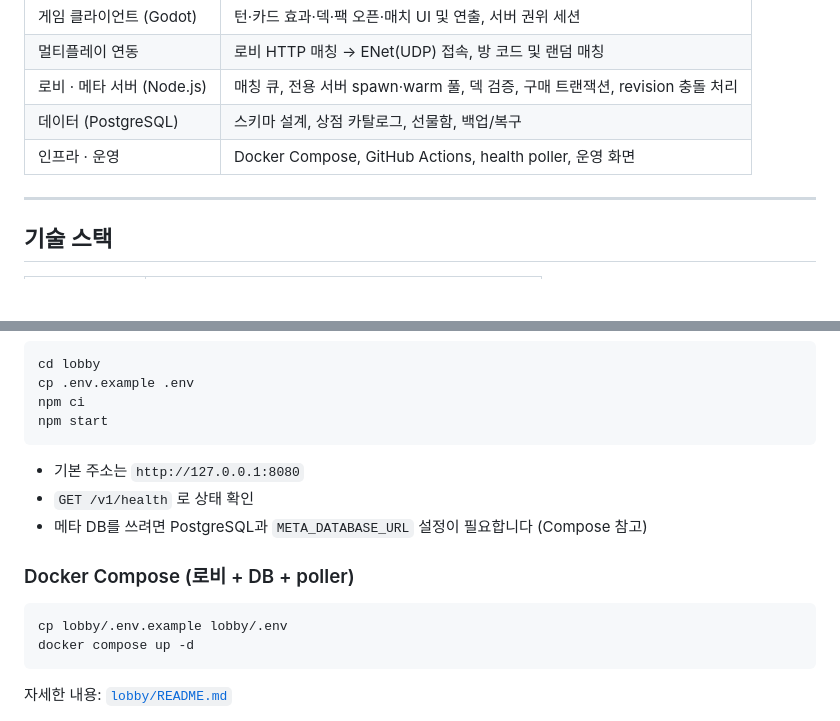
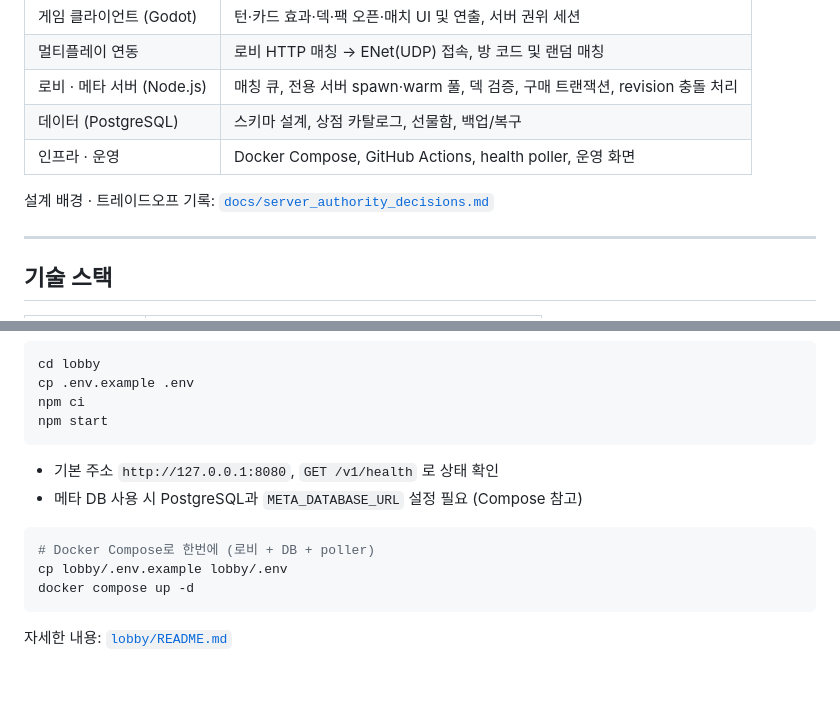
Before and after one commit to codingdosic/revealz-public, a Markdown page: README.md, 2 parts joined by grey strips. Drawn GitHub-style; blank space fills up the shorter version.

````diff
--- a/README.md
+++ b/README.md
@@ -124,6 +124,8 @@ poller가 주기적으로 `/v1/health`를 찔러 결과를 JSON Lines로 쌓고,
 | 데이터 (PostgreSQL) | 스키마 설계, 상점 카탈로그, 선물함, 백업/복구 |
 | 인프라 · 운영 | Docker Compose, GitHub Actions, health poller, 운영 화면 |
 
+설계 배경 · 트레이드오프 기록: [`docs/server_authority_decisions.md`](docs/server_authority_decisions.md)
+
 ---
 
 ## 기술 스택
@@ -203,13 +164,11 @@ npm ci
 npm start
 ```
 
-- 기본 주소는 `http://127.0.0.1:8080`
-- `GET /v1/health` 로 상태 확인
-- 메타 DB를 쓰려면 PostgreSQL과 `META_DATABASE_URL` 설정이 필요합니다 (Compose 참고)
-
-### Docker Compose (로비 + DB + poller)
+- 기본 주소 `http://127.0.0.1:8080`, `GET /v1/health` 로 상태 확인
+- 메타 DB 사용 시 PostgreSQL과 `META_DATABASE_URL` 설정 필요 (Compose 참고)
 
 ```bash
+# Docker Compose로 한번에 (로비 + DB + poller)
 cp lobby/.env.example lobby/.env
 docker compose up -d
 ```
````
Also changed, not shown: other parts of README.md (+8 -49 lines).
